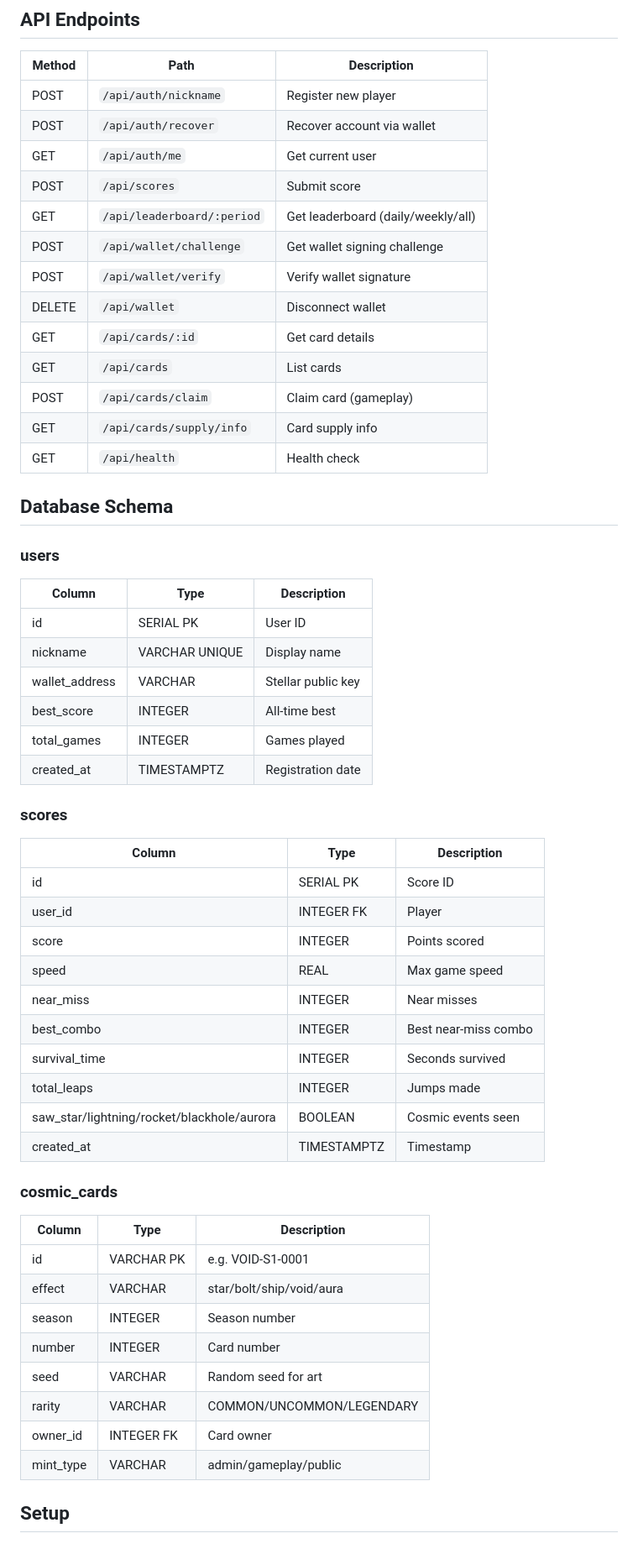
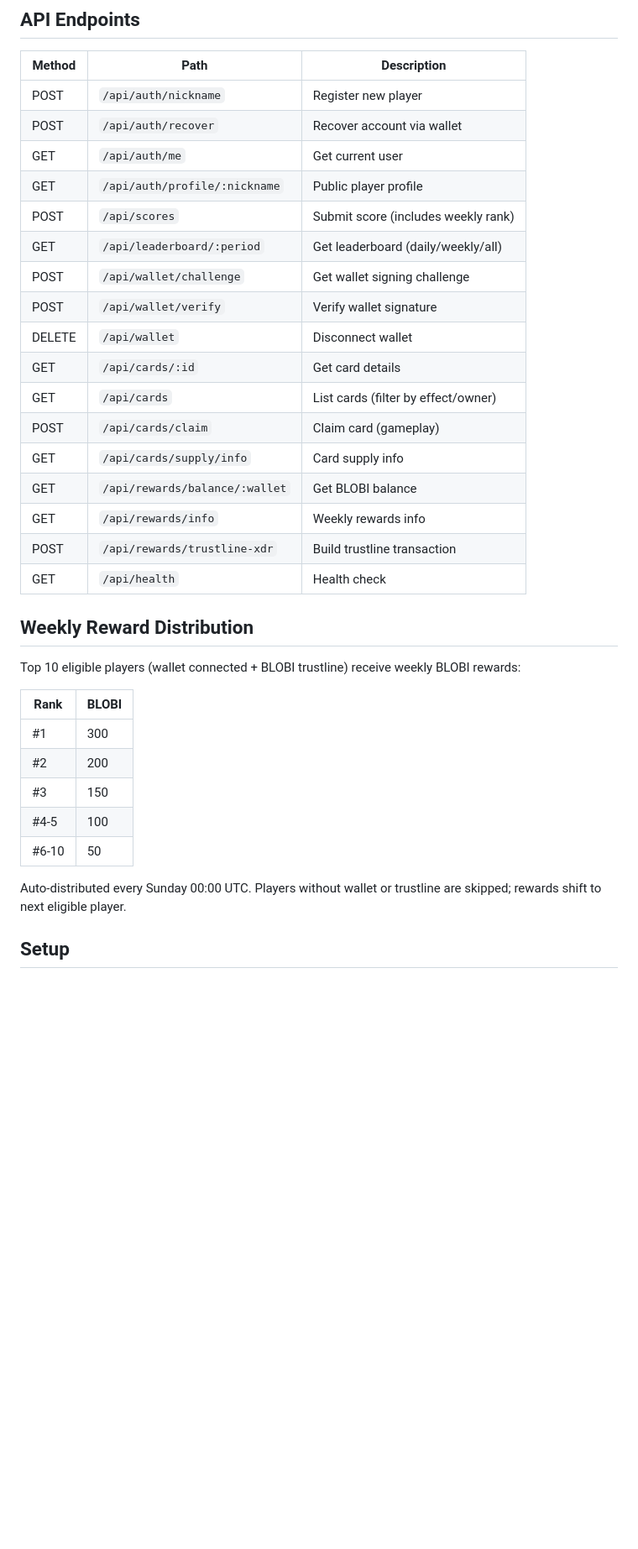
Before and after one commit to blobileap/blobileap, a Markdown page: README.md, the part around one of its changes. Shown at 84% size. Rendered like a GitHub page; blank space fills up the shorter version.

Commit message:
Update README with BLOBI token, rewards, profile page, full documentation

```diff
--- a/README.md
+++ b/README.md
@@ -118,54 +134,34 @@ blobileap/
 | POST | `/api/auth/nickname` | Register new player |
 | POST | `/api/auth/recover` | Recover account via wallet |
 | GET | `/api/auth/me` | Get current user |
-| POST | `/api/scores` | Submit score |
+| GET | `/api/auth/profile/:nickname` | Public player profile |
+| POST | `/api/scores` | Submit score (includes weekly rank) |
 | GET | `/api/leaderboard/:period` | Get leaderboard (daily/weekly/all) |
 | POST | `/api/wallet/challenge` | Get wallet signing challenge |
 | POST | `/api/wallet/verify` | Verify wallet signature |
 | DELETE | `/api/wallet` | Disconnect wallet |
 | GET | `/api/cards/:id` | Get card details |
-| GET | `/api/cards` | List cards |
+| GET | `/api/cards` | List cards (filter by effect/owner) |
 | POST | `/api/cards/claim` | Claim card (gameplay) |
 | GET | `/api/cards/supply/info` | Card supply info |
+| GET | `/api/rewards/balance/:wallet` | Get BLOBI balance |
+| GET | `/api/rewards/info` | Weekly rewards info |
+| POST | `/api/rewards/trustline-xdr` | Build trustline transaction |
 | GET | `/api/health` | Health check |
 
-## Database Schema
+## Weekly Reward Distribution
 
-### users
-| Column | Type | Description |
-|--------|------|-------------|
-| id | SERIAL PK | User ID |
-| nickname | VARCHAR UNIQUE | Display name |
-| wallet_address | VARCHAR | Stellar public key |
-| best_score | INTEGER | All-time best |
-| total_games | INTEGER | Games played |
-| created_at | TIMESTAMPTZ | Registration date |
+Top 10 eligible players (wallet connected + BLOBI trustline) receive weekly BLOBI rewards:
 
-### scores
-| Column | Type | Description |
-|--------|------|-------------|
-| id | SERIAL PK | Score ID |
-| user_id | INTEGER FK | Player |
-| score | INTEGER | Points scored |
-| speed | REAL | Max game speed |
-| near_miss | INTEGER | Near misses |
-| best_combo | INTEGER | Best near-miss combo |
-| survival_time | INTEGER | Seconds survived |
-| total_leaps | INTEGER | Jumps made |
-| saw_star/lightning/rocket/blackhole/aurora | BOOLEAN | Cosmic events seen |
-| created_at | TIMESTAMPTZ | Timestamp |
+| Rank | BLOBI |
+|------|-------|
+| #1 | 300 |
+| #2 | 200 |
+| #3 | 150 |
+| #4-5 | 100 |
+| #6-10 | 50 |
 
-### cosmic_cards
-| Column | Type | Description |
-|--------|------|-------------|
-| id | VARCHAR PK | e.g. VOID-S1-0001 |
-| effect | VARCHAR | star/bolt/ship/void/aura |
-| season | INTEGER | Season number |
-| number | INTEGER | Card number |
-| seed | VARCHAR | Random seed for art |
-| rarity | VARCHAR | COMMON/UNCOMMON/LEGENDARY |
-| owner_id | INTEGER FK | Card owner |
-| mint_type | VARCHAR | admin/gameplay/public |
+Auto-distributed every Sunday 00:00 UTC. Players without wallet or trustline are skipped; rewards shift to next eligible player.
 
 ## Setup
 
```
Also changed, not shown: other parts of README.md (+50 -30 lines).
